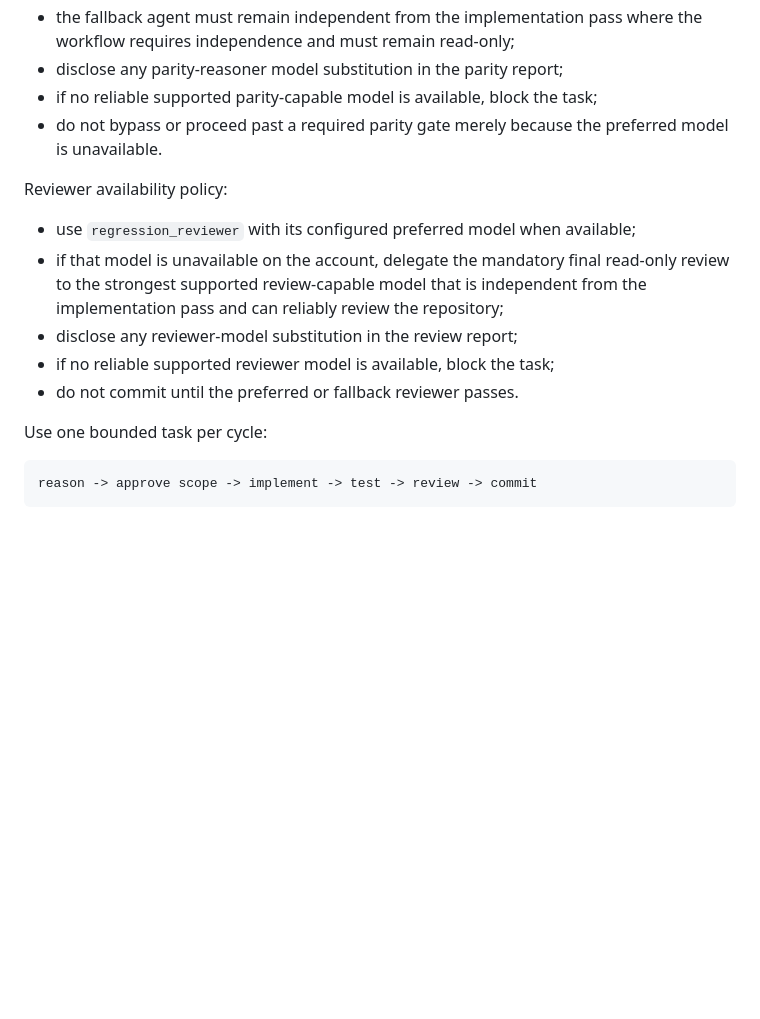
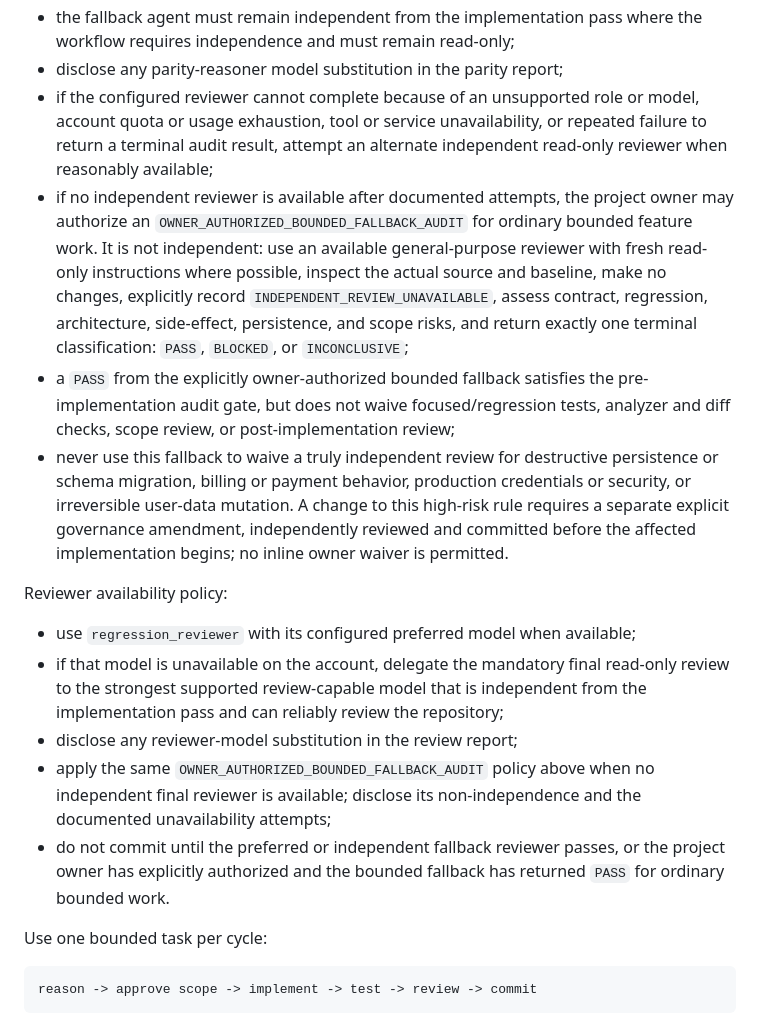
Before and after one commit to Strike87/math-challenge-flutter, a Markdown page: AGENTS.md, the part around the change. GitHub-like rendering; blank space fills up the shorter version.

Commit message:
Allow owner-authorized bounded review fallback

```diff
--- a/AGENTS.md
+++ b/AGENTS.md
@@ -62,9 +62,27 @@ Parity-reasoner availability policy:
 - the fallback agent must remain independent from the implementation pass where
   the workflow requires independence and must remain read-only;
 - disclose any parity-reasoner model substitution in the parity report;
-- if no reliable supported parity-capable model is available, block the task;
-- do not bypass or proceed past a required parity gate merely because the
-  preferred model is unavailable.
+- if the configured reviewer cannot complete because of an unsupported role or
+  model, account quota or usage exhaustion, tool or service unavailability, or
+  repeated failure to return a terminal audit result, attempt an alternate
+  independent read-only reviewer when reasonably available;
+- if no independent reviewer is available after documented attempts, the
+  project owner may authorize an `OWNER_AUTHORIZED_BOUNDED_FALLBACK_AUDIT` for
+  ordinary bounded feature work. It is not independent: use an available
+  general-purpose reviewer with fresh read-only instructions where possible,
+  inspect the actual source and baseline, make no changes, explicitly record
+  `INDEPENDENT_REVIEW_UNAVAILABLE`, assess contract, regression, architecture,
+  side-effect, persistence, and scope risks, and return exactly one terminal
+  classification: `PASS`, `BLOCKED`, or `INCONCLUSIVE`;
+- a `PASS` from the explicitly owner-authorized bounded fallback satisfies the
+  pre-implementation audit gate, but does not waive focused/regression tests,
+  analyzer and diff checks, scope review, or post-implementation review;
+- never use this fallback to waive a truly independent review for destructive
+  persistence or schema migration, billing or payment behavior, production
+  credentials or security, or irreversible user-data mutation. A change to
+  this high-risk rule requires a separate explicit governance amendment,
+  independently reviewed and committed before the affected implementation
+  begins; no inline owner waiver is permitted.
 
 Reviewer availability policy:
 
@@ -74,8 +92,12 @@ Reviewer availability policy:
   independent from the implementation pass and can reliably review the
   repository;
 - disclose any reviewer-model substitution in the review report;
-- if no reliable supported reviewer model is available, block the task;
-- do not commit until the preferred or fallback reviewer passes.
+- apply the same `OWNER_AUTHORIZED_BOUNDED_FALLBACK_AUDIT` policy above when
+  no independent final reviewer is available; disclose its non-independence
+  and the documented unavailability attempts;
+- do not commit until the preferred or independent fallback reviewer passes,
+  or the project owner has explicitly authorized and the bounded fallback has
+  returned `PASS` for ordinary bounded work.
 
 Use one bounded task per cycle:
 
```
